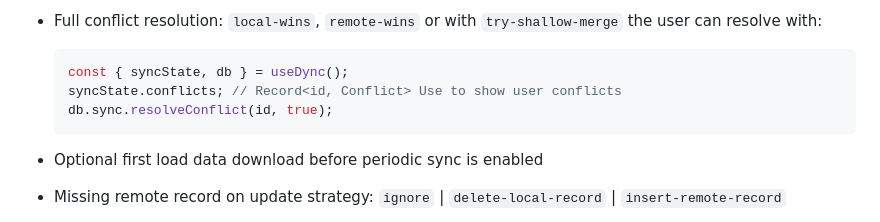
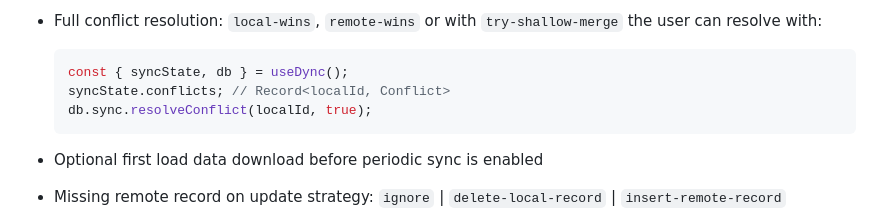
Before and after one commit to anfen/dync, a Markdown page: README.md, the part around the change. Rendered like a GitHub page.

Commit message:
Tweak README.md

````diff
--- a/README.md
+++ b/README.md
@@ -81,8 +81,8 @@ And see how Dync compares to the alternatives [below](#hasnt-this-already-been-d
 
     ```ts
     const { syncState, db } = useDync();
-    syncState.conflicts; // Record<id, Conflict> Use to show user conflicts
-    db.sync.resolveConflict(id, true);
+    syncState.conflicts; // Record<localId, Conflict>
+    db.sync.resolveConflict(localId, true);
     ```
 
 - Optional first load data download before periodic sync is enabled
````
